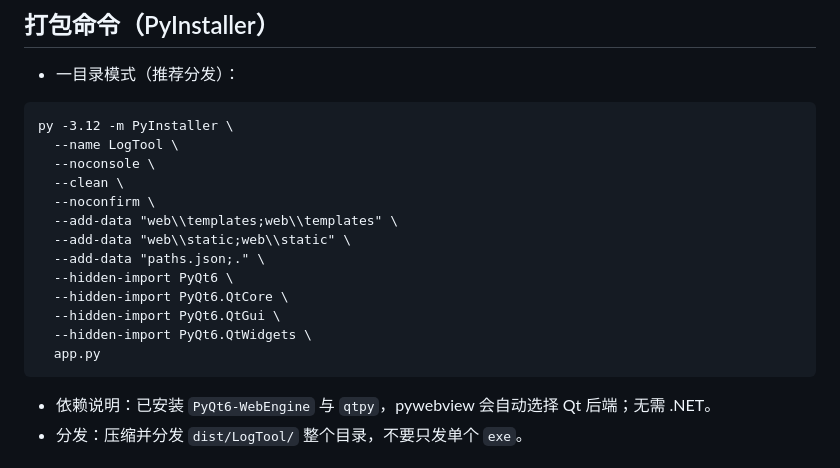
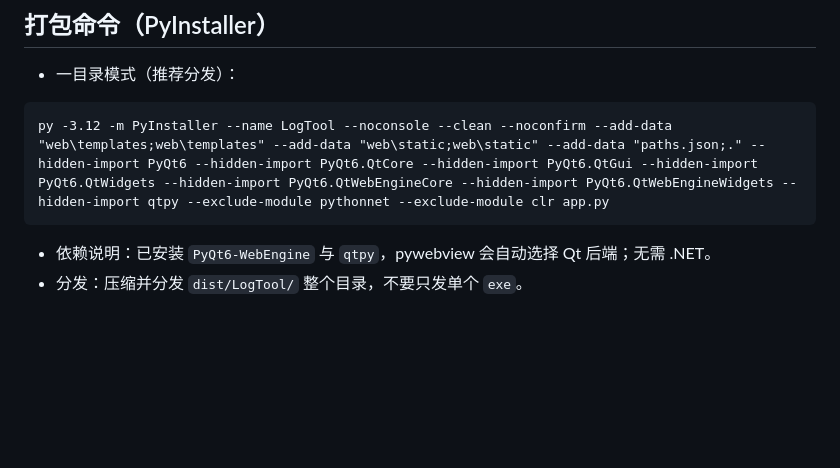
Before and after one commit to jinyws-ux/TCP_Node_Tools, a Markdown page: README.md, the part around the change. Drawn GitHub-style; blank space fills up the shorter version.

````diff
--- a/README.md
+++ b/README.md
@@ -65,19 +65,7 @@ py -3.12 -m web.server
 ## 打包命令（PyInstaller）
 - 一目录模式（推荐分发）：
 ```
-py -3.12 -m PyInstaller \
-  --name LogTool \
-  --noconsole \
-  --clean \
-  --noconfirm \
-  --add-data "web\\templates;web\\templates" \
-  --add-data "web\\static;web\\static" \
-  --add-data "paths.json;." \
-  --hidden-import PyQt6 \
-  --hidden-import PyQt6.QtCore \
-  --hidden-import PyQt6.QtGui \
-  --hidden-import PyQt6.QtWidgets \
-  app.py
+py -3.12 -m PyInstaller --name LogTool --noconsole --clean --noconfirm --add-data "web\templates;web\templates" --add-data "web\static;web\static" --add-data "paths.json;." --hidden-import PyQt6 --hidden-import PyQt6.QtCore --hidden-import PyQt6.QtGui --hidden-import PyQt6.QtWidgets --hidden-import PyQt6.QtWebEngineCore --hidden-import PyQt6.QtWebEngineWidgets --hidden-import qtpy --exclude-module pythonnet --exclude-module clr app.py
 ```
 - 依赖说明：已安装 `PyQt6-WebEngine` 与 `qtpy`，pywebview 会自动选择 Qt 后端；无需 .NET。
 - 分发：压缩并分发 `dist/LogTool/` 整个目录，不要只发单个 `exe`。
````
